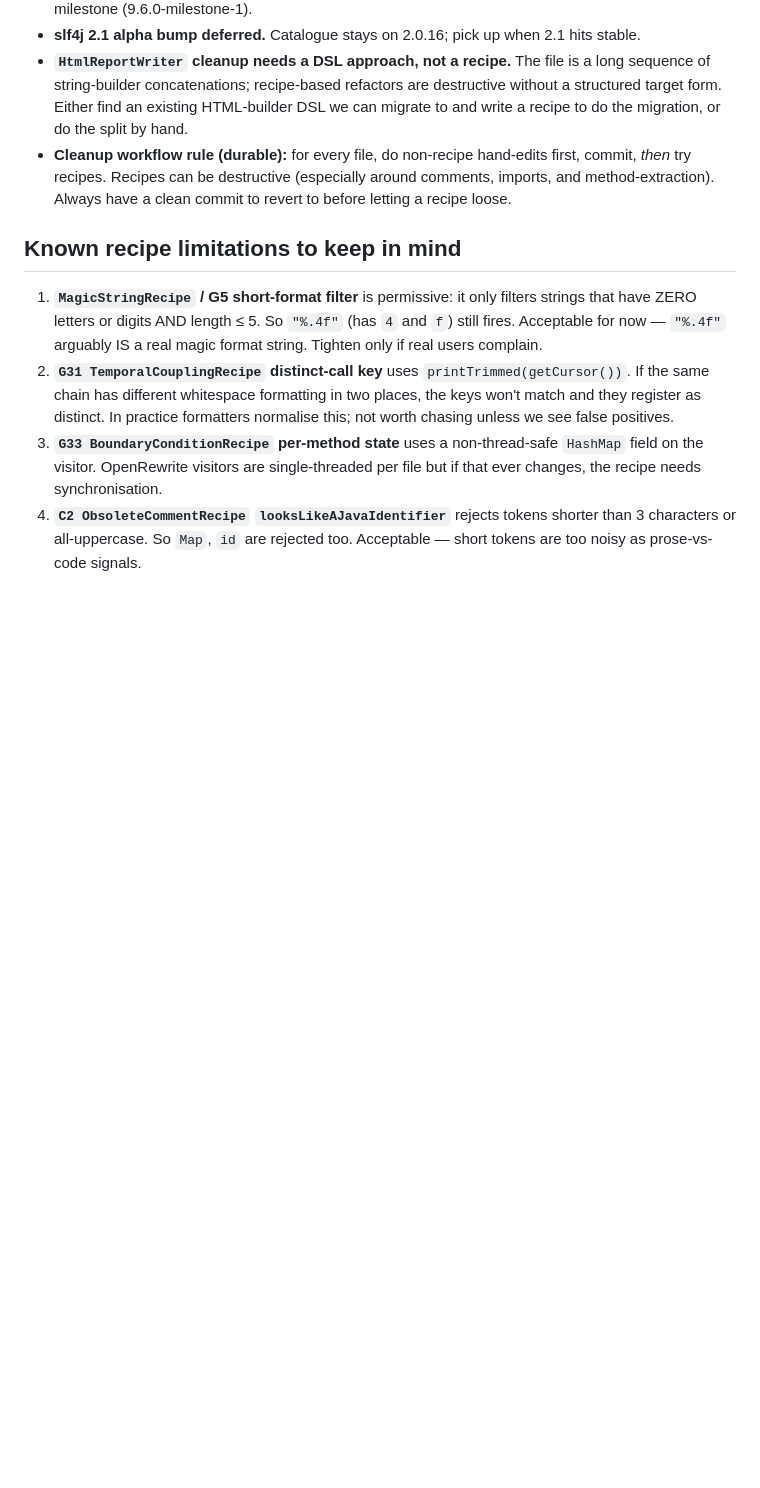
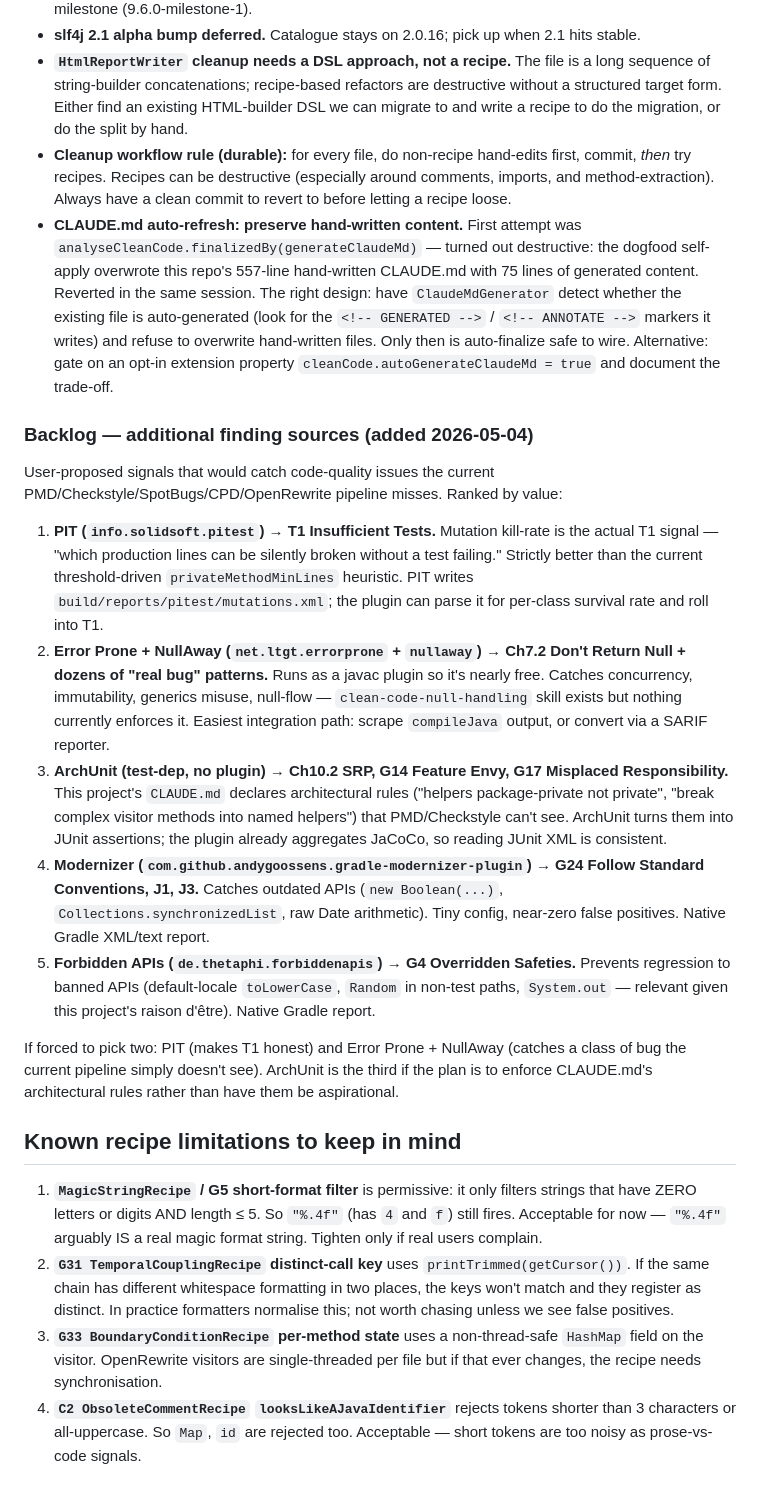
Before and after one commit to fiftiesHousewife/Clean-Claude, a Markdown page: docs/sessions/2026-05-03-handoff.md, the part around the change. GitHub-like rendering; blank space fills up the shorter version.

Commit message:
README tasks table; backlog: CLAUDE.md preserve fix + new finding sources
README:
- Add a Tasks table under Usage listing every public task (group,
  description). The previous list lived in a code block and missed
  reworkClass / reworkCompare / cleanCodeStop.
- Explain that the boxed Sample Output is the analyseCleanCode console
  banner; reproduce locally via ./scripts/dogfood.sh.
- Self-analysis link now points to docs/reports/SUMMARY.md
  (deterministic, drift-checked) with index.html as the browser-friendly
  counterpart. Note that per-module HTML is gitignored and only
  available as the dogfood-report CI artifact.

Handoff backlog adds two clusters:

1. CLAUDE.md auto-refresh: preserve hand-written content. First
   attempt (analyseCleanCode.finalizedBy(generateClaudeMd)) overwrote
   the 557-line hand-written CLAUDE.md during the dogfood self-apply
   and was reverted. Right design: ClaudeMdGenerator detects the
   GENERATED/ANNOTATE markers it writes and refuses to overwrite
   hand-written files; only then is finalize-on-analyse safe.

2. Additional finding sources: PIT (T1 mutation kill-rate), Error
   Prone + NullAway (Ch7.2 + real-bug patterns), ArchUnit (Ch10.2,
   G14, G17), Modernizer (G24/J1/J3), Forbidden APIs (G4). Each entry
   captures the wiring path (XML report parse, javac diag scrape,
   JUnit-XML reuse). Top two if forced to rank: PIT and Error Prone
   + NullAway.

Co-Authored-By: Claude Opus 4.7 (1M context) <noreply@anthropic.com>

```diff
--- a/docs/sessions/2026-05-03-handoff.md
+++ b/docs/sessions/2026-05-03-handoff.md
@@ -209,6 +209,54 @@ confirms.
   hand-edits first, commit, *then* try recipes. Recipes can be destructive
   (especially around comments, imports, and method-extraction). Always
   have a clean commit to revert to before letting a recipe loose.
+- **CLAUDE.md auto-refresh: preserve hand-written content.** First attempt
+  was `analyseCleanCode.finalizedBy(generateClaudeMd)` — turned out
+  destructive: the dogfood self-apply overwrote this repo's 557-line
+  hand-written CLAUDE.md with 75 lines of generated content. Reverted in
+  the same session. The right design: have `ClaudeMdGenerator` detect
+  whether the existing file is auto-generated (look for the
+  `<!-- GENERATED -->` / `<!-- ANNOTATE -->` markers it writes) and refuse
+  to overwrite hand-written files. Only then is auto-finalize safe to wire.
+  Alternative: gate on an opt-in extension property
+  `cleanCode.autoGenerateClaudeMd = true` and document the trade-off.
+
+### Backlog — additional finding sources (added 2026-05-04)
+
+User-proposed signals that would catch code-quality issues the current
+PMD/Checkstyle/SpotBugs/CPD/OpenRewrite pipeline misses. Ranked by value:
+
+1. **PIT (`info.solidsoft.pitest`) → T1 Insufficient Tests.** Mutation
+   kill-rate is the actual T1 signal — "which production lines can be
+   silently broken without a test failing." Strictly better than the
+   current threshold-driven `privateMethodMinLines` heuristic. PIT writes
+   `build/reports/pitest/mutations.xml`; the plugin can parse it for
+   per-class survival rate and roll into T1.
+2. **Error Prone + NullAway (`net.ltgt.errorprone` + `nullaway`) →
+   Ch7.2 Don't Return Null + dozens of "real bug" patterns.** Runs as a
+   javac plugin so it's nearly free. Catches concurrency, immutability,
+   generics misuse, null-flow — `clean-code-null-handling` skill exists
+   but nothing currently enforces it. Easiest integration path: scrape
+   `compileJava` output, or convert via a SARIF reporter.
+3. **ArchUnit (test-dep, no plugin) → Ch10.2 SRP, G14 Feature Envy,
+   G17 Misplaced Responsibility.** This project's `CLAUDE.md` declares
+   architectural rules ("helpers package-private not private", "break
+   complex visitor methods into named helpers") that PMD/Checkstyle
+   can't see. ArchUnit turns them into JUnit assertions; the plugin
+   already aggregates JaCoCo, so reading JUnit XML is consistent.
+4. **Modernizer (`com.github.andygoossens.gradle-modernizer-plugin`) →
+   G24 Follow Standard Conventions, J1, J3.** Catches outdated APIs
+   (`new Boolean(...)`, `Collections.synchronizedList`, raw Date
+   arithmetic). Tiny config, near-zero false positives. Native Gradle
+   XML/text report.
+5. **Forbidden APIs (`de.thetaphi.forbiddenapis`) → G4 Overridden
+   Safeties.** Prevents regression to banned APIs (default-locale
+   `toLowerCase`, `Random` in non-test paths, `System.out` — relevant
+   given this project's raison d'être). Native Gradle report.
+
+If forced to pick two: PIT (makes T1 honest) and Error Prone + NullAway
+(catches a class of bug the current pipeline simply doesn't see).
+ArchUnit is the third if the plan is to enforce CLAUDE.md's
+architectural rules rather than have them be aspirational.
 
 ## Known recipe limitations to keep in mind
 
```
Also changed, not shown: README.md (+18 -10 lines).
